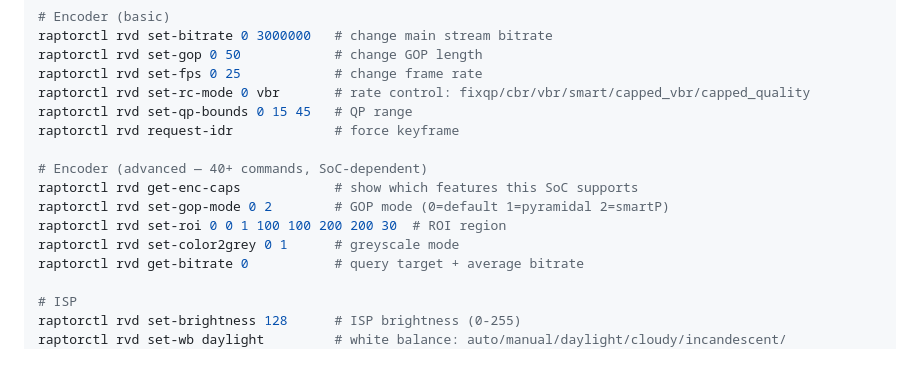
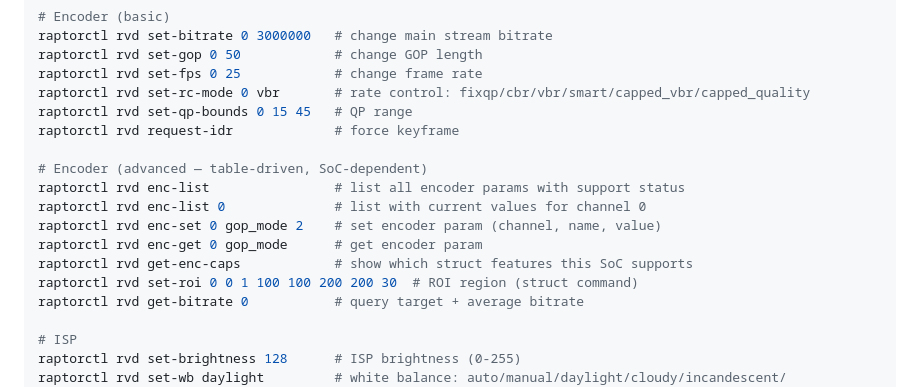
Before and after one commit to gtxaspec/raptor, a Markdown page: README.md, the part around the change. Rendered like a GitHub page; blank space fills up the shorter version.

Commit message:
docs: update README for table-driven encoder commands

```diff
--- a/README.md
+++ b/README.md
@@ -170,11 +170,13 @@ raptorctl rvd set-rc-mode 0 vbr       # rate control: fixqp/cbr/vbr/smart/capped
 raptorctl rvd set-qp-bounds 0 15 45   # QP range
 raptorctl rvd request-idr             # force keyframe
 
-# Encoder (advanced — 40+ commands, SoC-dependent)
-raptorctl rvd get-enc-caps            # show which features this SoC supports
-raptorctl rvd set-gop-mode 0 2        # GOP mode (0=default 1=pyramidal 2=smartP)
-raptorctl rvd set-roi 0 0 1 100 100 200 200 30  # ROI region
-raptorctl rvd set-color2grey 0 1      # greyscale mode
+# Encoder (advanced — table-driven, SoC-dependent)
+raptorctl rvd enc-list                # list all encoder params with support status
+raptorctl rvd enc-list 0              # list with current values for channel 0
+raptorctl rvd enc-set 0 gop_mode 2    # set encoder param (channel, name, value)
+raptorctl rvd enc-get 0 gop_mode      # get encoder param
+raptorctl rvd get-enc-caps            # show which struct features this SoC supports
+raptorctl rvd set-roi 0 0 1 100 100 200 200 30  # ROI region (struct command)
 raptorctl rvd get-bitrate 0           # query target + average bitrate
 
 # ISP
```
